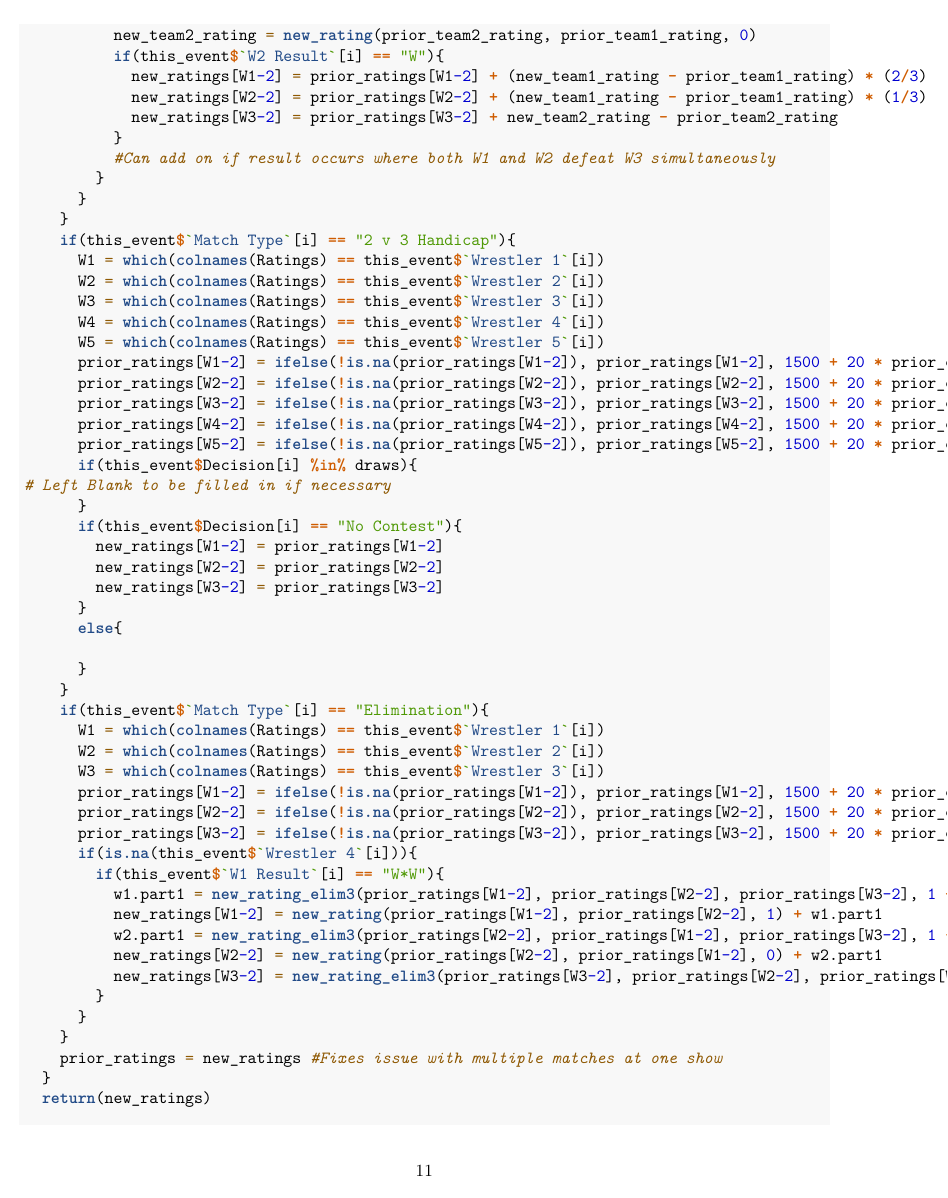
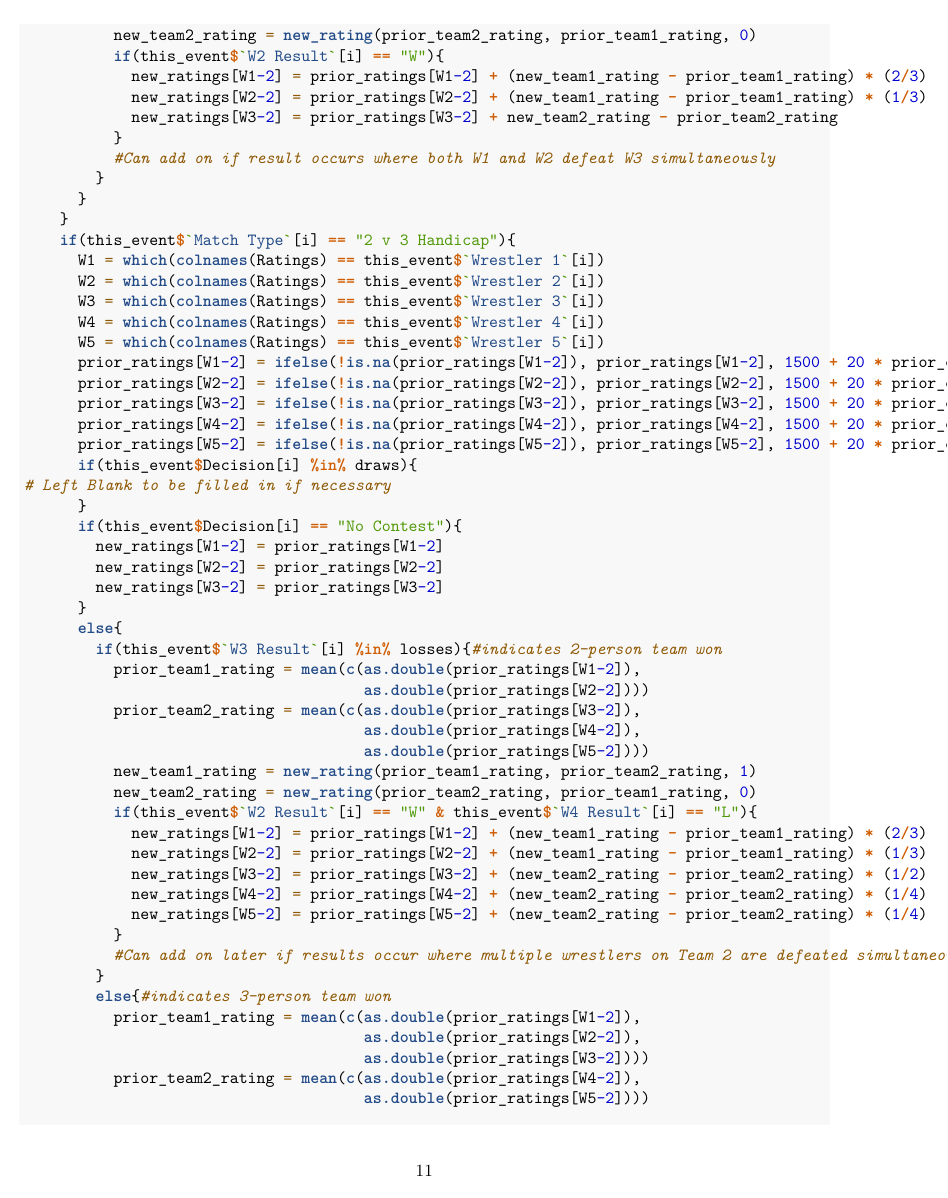
Before and after one commit to leblumbe/TJPW-Metrics, an R Markdown document (TJPW Metrics.Rmd): page 11 of 15. Rendered offline with R 4.5, knitr and Pandoc, then LaTeX, with nearby package versions.

Commit message:
Added 2v3 handicap matches to calculation function

```diff
--- a/TJPW Metrics.Rmd
+++ b/TJPW Metrics.Rmd
@@ -390,4 +390,27 @@ calculate_new_ratings2 <- function(indiv_event){
         new_ratings[W3-2] = prior_ratings[W3-2]
       }
       else{
-
+        if(this_event$`W3 Result`[i] %in% losses){#indicates 2-person team won
+          prior_team1_rating = mean(c(as.double(prior_ratings[W1-2]),
+                                      as.double(prior_ratings[W2-2])))
+          prior_team2_rating = mean(c(as.double(prior_ratings[W3-2]),
+                                      as.double(prior_ratings[W4-2]),
+                                      as.double(prior_ratings[W5-2])))
+          new_team1_rating = new_rating(prior_team1_rating, prior_team2_rating, 1)
+          new_team2_rating = new_rating(prior_team2_rating, prior_team1_rating, 0)
+          if(this_event$`W2 Result`[i] == "W" & this_event$`W4 Result`[i] == "L"){
+            new_ratings[W1-2] = prior_ratings[W1-2] + (new_team1_rating - prior_team1_rating) * (2/3)
+            new_ratings[W2-2] = prior_ratings[W2-2] + (new_team1_rating - prior_team1_rating) * (1/3)
+            new_ratings[W3-2] = prior_ratings[W3-2] + (new_team2_rating - prior_team2_rating) * (1/2)
+            new_ratings[W4-2] = prior_ratings[W4-2] + (new_team2_rating - prior_team2_rating) * (1/4)
+            new_ratings[W5-2] = prior_ratings[W5-2] + (new_team2_rating - prior_team2_rating) * (1/4)
+          }
+          #Can add on later if results occur where multiple wrestlers on Team 2 are defeated simultaneously and/or both wrestlers on Team 1 win simultaneously
+        }
+        else{#indicates 3-person team won
+          prior_team1_rating = mean(c(as.double(prior_ratings[W1-2]),
+                                      as.double(prior_ratings[W2-2]),
+                                      as.double(prior_ratings[W3-2])))
+          prior_team2_rating = mean(c(as.double(prior_ratings[W4-2]),
+                                      as.double(prior_ratings[W5-2])))
+          new_team1_rating = new_rating(prior_team1_rating, prior_team2_rating, 1)
```
Also changed, not shown: TJPW Metrics.Rmd (10 more changed lines).
